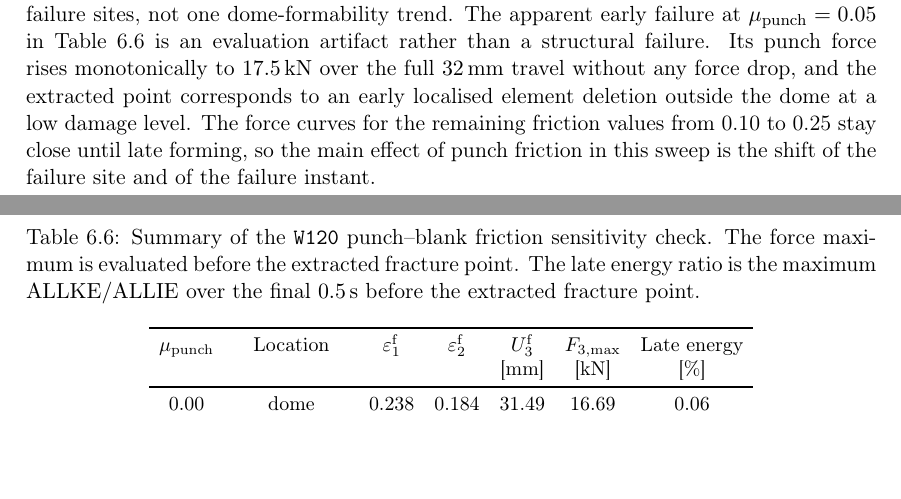
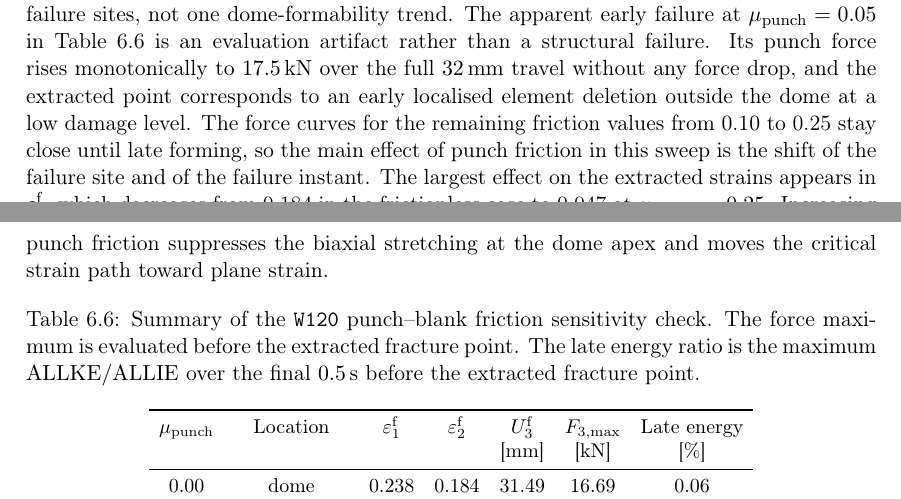
Before and after one commit to andrecruzf/AbaqusProject, a LaTeX thesis (report/Report.tex, which reads report/chapters/results.tex): two parts of pages 51 and 52 of 77, joined at a grey line, cut so that both start at the same text, the shorter picture padded with empty space. Compiled offline with pdfLaTeX.

Commit message:
Note dominant friction effect on minor fracture strain
Co-Authored-By: Claude Fable 5 <noreply@anthropic.com>

```diff
--- a/report/chapters/results.tex
+++ b/report/chapters/results.tex
@@ -717,7 +717,11 @@ any force drop, and the extracted point corresponds to an early localised
 element deletion outside the dome at a low damage level. The force curves for
 the remaining friction values from 0.10 to 0.25 stay close until late
 forming, so the main effect of punch friction in this sweep is the shift of
-the failure site and of the failure instant.
+the failure site and of the failure instant. The largest effect on the
+extracted strains appears in $\varepsilon_2^\mathrm{f}$, which decreases from
+0.184 in the frictionless case to 0.047 at $\mu_\mathrm{punch}=0.25$.
+Increasing punch friction suppresses the biaxial stretching at the dome apex
+and moves the critical strain path toward plane strain.
 
 \begin{table}[H]
     \centering
```
